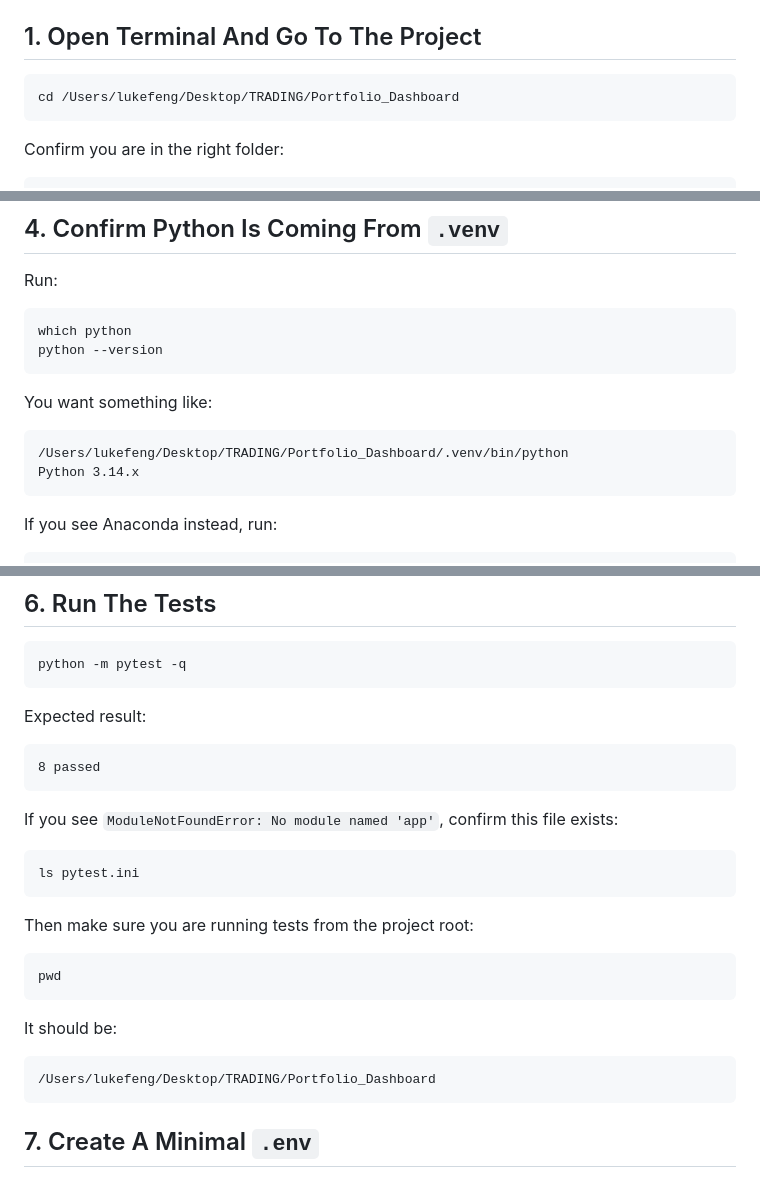
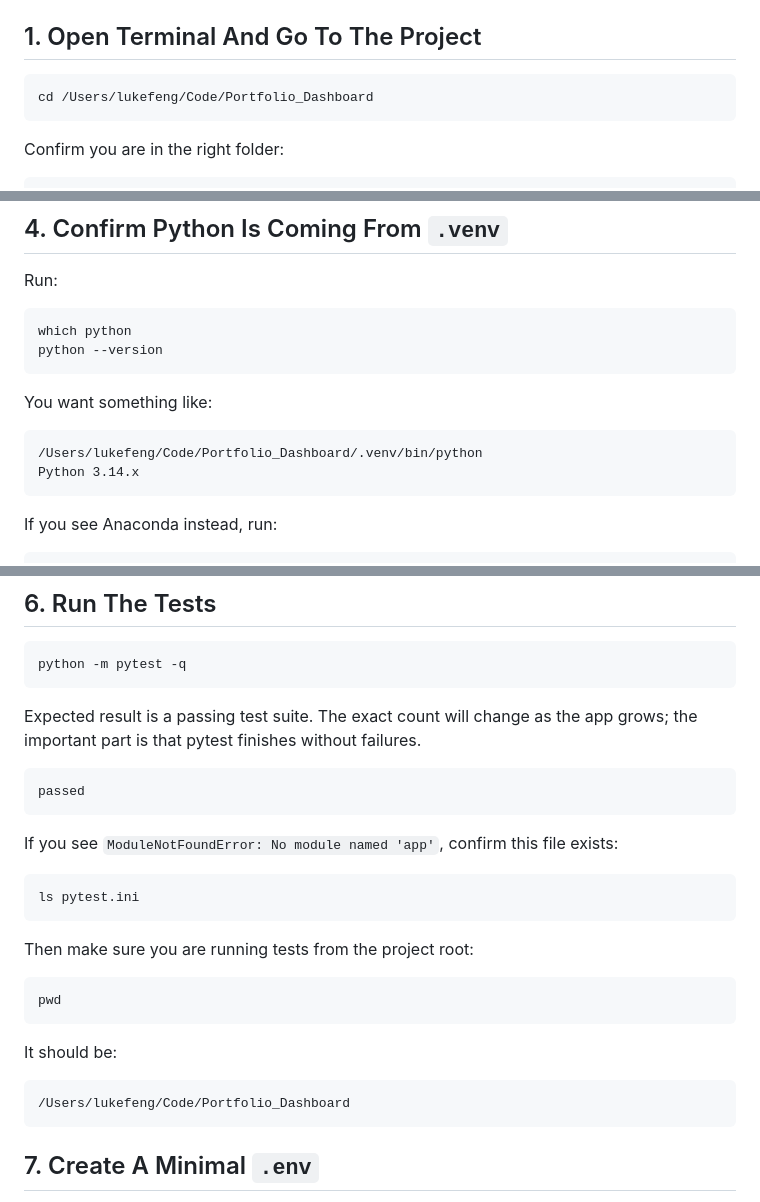
Before and after one commit to LucusFeng/Portfolio_Dashboard, a Markdown page: docs/run-from-terminal.md, 3 parts joined by grey strips. Rendered like a GitHub page.

````diff
--- a/docs/run-from-terminal.md
+++ b/docs/run-from-terminal.md
@@ -6,7 +6,7 @@ Mac. It also handles the common Anaconda issue where `(base)` steals the `python
 ## 1. Open Terminal And Go To The Project
 
 ```bash
-cd /Users/lukefeng/Desktop/TRADING/Portfolio_Dashboard
+cd /Users/lukefeng/Code/Portfolio_Dashboard
 ```
 
 Confirm you are in the right folder:
@@ -75,7 +75,7 @@ python --version
 You want something like:
 
 ```text
-/Users/lukefeng/Desktop/TRADING/Portfolio_Dashboard/.venv/bin/python
+/Users/lukefeng/Code/Portfolio_Dashboard/.venv/bin/python
 Python 3.14.x
 ```
 
@@ -105,10 +105,11 @@ same Python environment that will run the app.
 python -m pytest -q
 ```
 
-Expected result:
+Expected result is a passing test suite. The exact count will change as the app grows; the
+important part is that pytest finishes without failures.
 
 ```text
-8 passed
+passed
 ```
 
 If you see `ModuleNotFoundError: No module named 'app'`, confirm this file exists:
@@ -126,7 +127,7 @@ pwd
 It should be:
 
 ```text
-/Users/lukefeng/Desktop/TRADING/Portfolio_Dashboard
+/Users/lukefeng/Code/Portfolio_Dashboard
 ```
 
 ## 7. Create A Minimal `.env`
````
Also changed, not shown: other parts of docs/run-from-terminal.md (+55 -2 lines), docs/vertical-slice-walkthrough-phase1.md (added, +379 -0 lines), docs/vertical-slice-walkthrough.md (deleted, +0 -227 lines).
